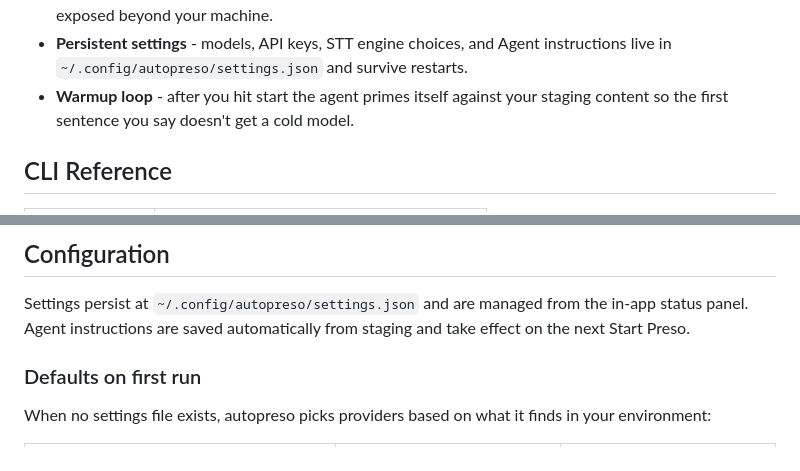
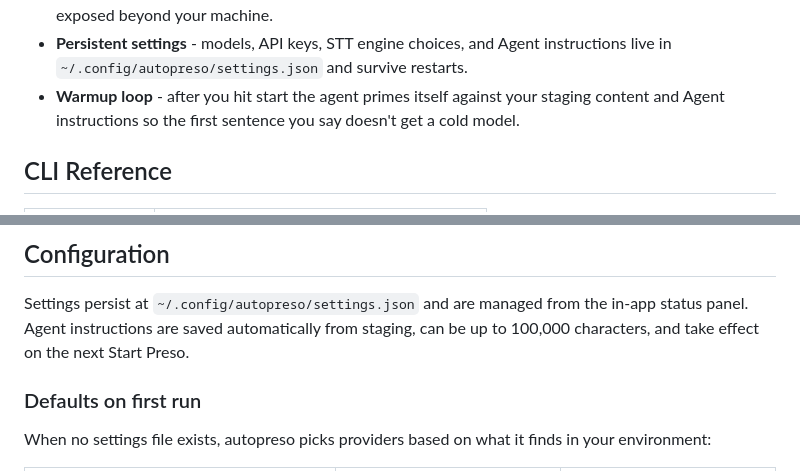
Before and after one commit to kunchenguid/autopreso, a Markdown page: README.md, 2 parts joined by grey strips. Drawn GitHub-style.

Commit message:
no-mistakes(document): Document agent instructions warmup limit

```diff
--- a/README.md
+++ b/README.md
@@ -81,7 +81,7 @@ npm start
 - **Two modes** - "staging" lets you sketch seed content client-side; "live" hands the canvas over to the agent, biases OpenAI Realtime transcription toward staging text and labels, and starts streaming transcripts.
 - **Local server, local network only** - the Express + WebSocket server binds to 127.0.0.1; nothing is exposed beyond your machine.
 - **Persistent settings** - models, API keys, STT engine choices, and Agent instructions live in `~/.config/autopreso/settings.json` and survive restarts.
-- **Warmup loop** - after you hit start the agent primes itself against your staging content so the first sentence you say doesn't get a cold model.
+- **Warmup loop** - after you hit start the agent primes itself against your staging content and Agent instructions so the first sentence you say doesn't get a cold model.
 
 ## CLI Reference
 
@@ -100,7 +100,7 @@ npm start
 ## Configuration
 
 Settings persist at `~/.config/autopreso/settings.json` and are managed from the in-app status panel.
-Agent instructions are saved automatically from staging and take effect on the next Start Preso.
+Agent instructions are saved automatically from staging, can be up to 100,000 characters, and take effect on the next Start Preso.
 
 ### Defaults on first run
 
```
